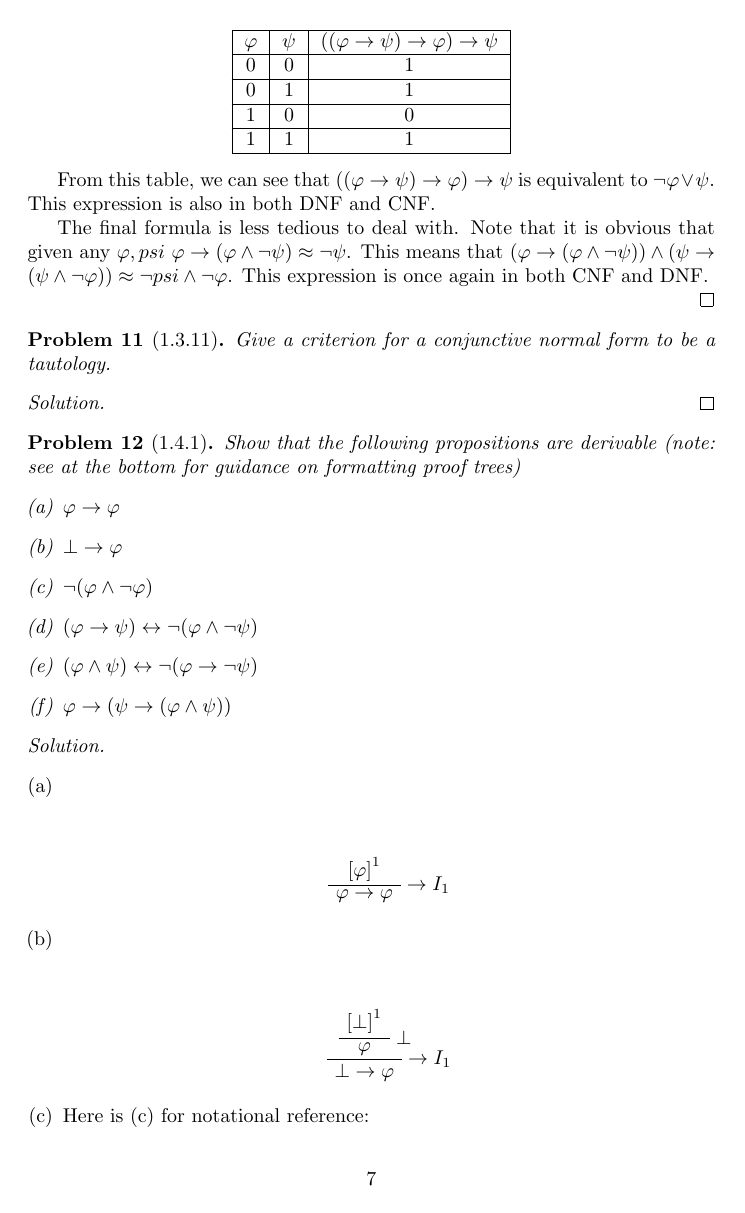
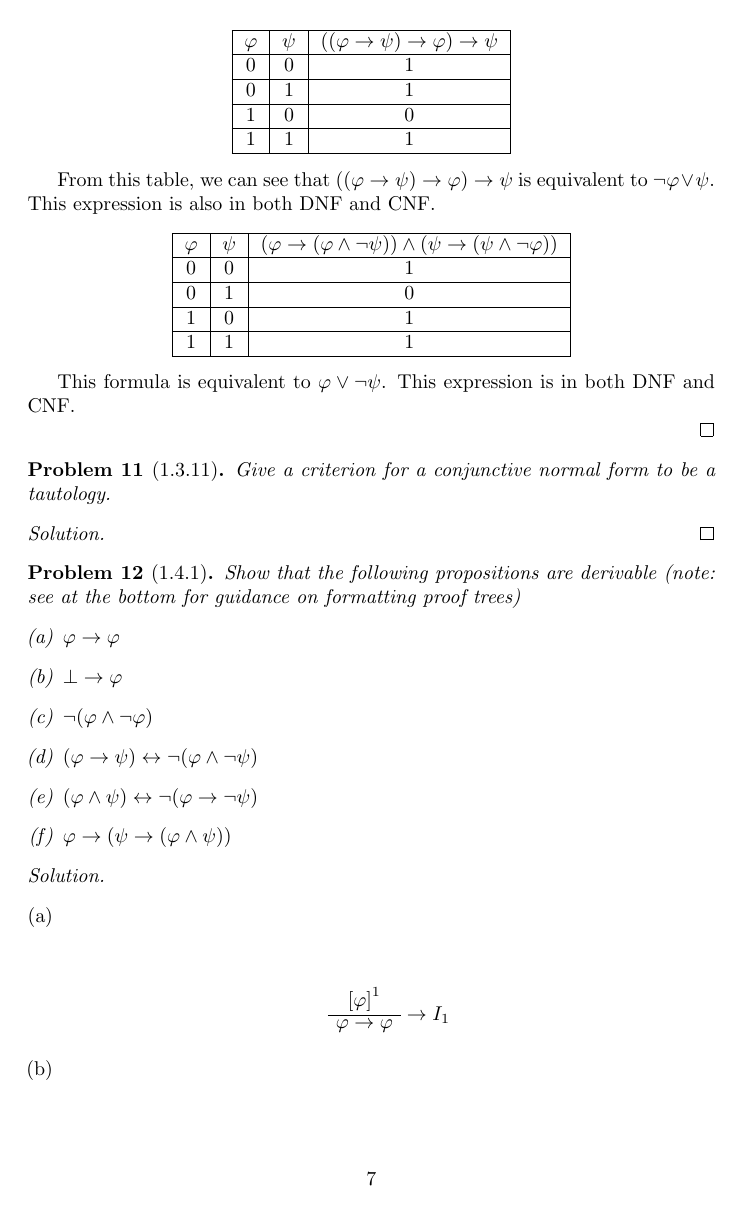
Before and after one commit to dunnl/logic-reading-group-2020, a LaTeX document (solutions.tex): page 7 of 13. Compiled offline with pdfLaTeX.

Commit message:
sol lucas

```diff
--- a/solutions.tex
+++ b/solutions.tex
@@ -415,7 +415,23 @@ From this table we can see that $\lnot (\phi \leftrightarrow \psi)$ is equivalen
 
 From this table, we can see that  $((\phi \to \psi) \to \phi) \to \psi$ is equivalent to $\lnot \phi \lor \psi$. This expression is also in both DNF and CNF.
 
-The final formula is less tedious to deal with. Note that it is obvious that given any $\phi,psi$ $\phi \to (\phi \land \lnot \psi) \approx \lnot \psi$. This means that  $(\phi \to (\phi \land \neg \psi)) \land (\psi \to (\psi \land \neg \phi)) \approx \lnot psi \land \lnot \phi$. This expression is once again in both CNF and DNF.
+\begin{center}
+\begin{tabular}{|c|c|c|}
+  \hline
+  $\phi$ & $\psi$ &  $(\phi \to (\phi \land \neg \psi)) \land (\psi \to (\psi \land \neg \phi))$\\
+  \hline
+  0 & 0 & 1 \\
+  \hline
+  0 & 1 & 0 \\
+  \hline
+  1 & 0 & 1\\
+  \hline
+  1 & 1 & 1\\
+  \hline
+\end{tabular}
+\end{center}
+
+This formula is equivalent to $\phi \lor \lnot \psi$. This expression is in both DNF and CNF.
 
 \end{solution}
 
```
